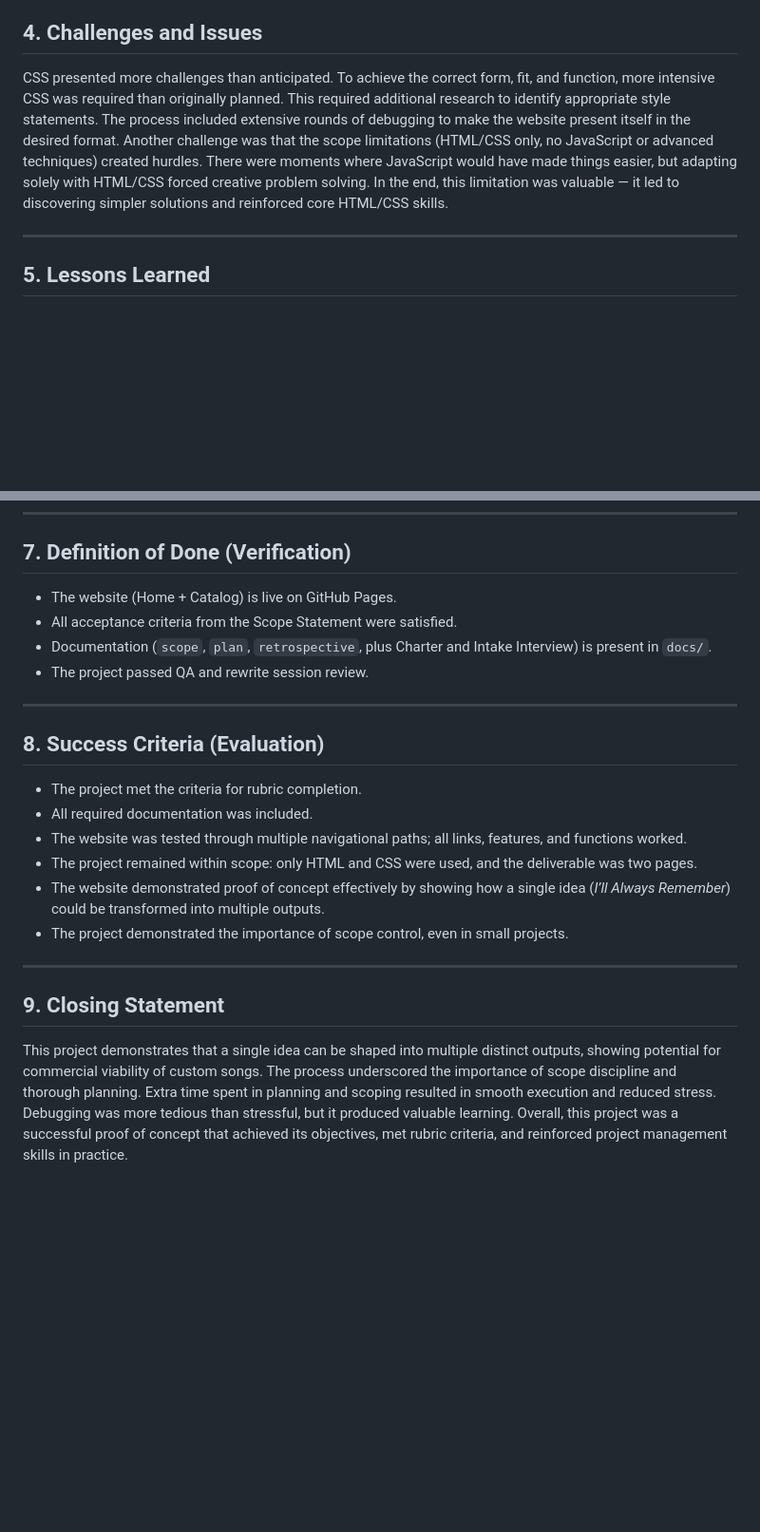
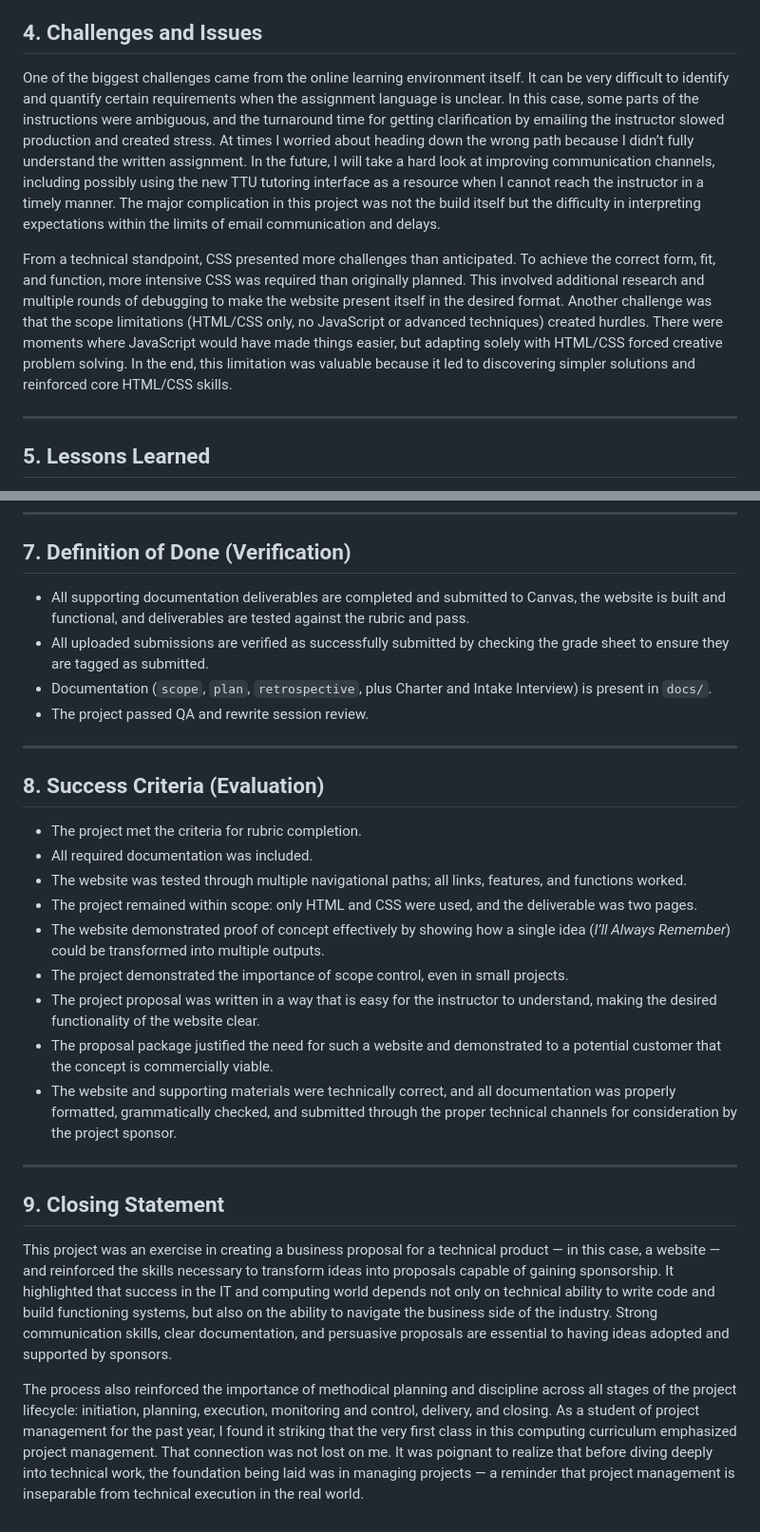
Before and after one commit to JASYTIONLINE/3301-cmpa-p3, a Markdown page: docs/retrospective.md, 2 parts joined by grey strips. Shown: that part at 95% size. Drawn GitHub-style; blank space fills up the shorter version.

```diff
--- a/docs/retrospective.md
+++ b/docs/retrospective.md
@@ -34,6 +51,9 @@ The project was fairly straightforward. The Scope Statement was very well detail
 
 ## 4. Challenges and Issues
-CSS presented more challenges than anticipated. To achieve the correct form, fit, and function, more intensive CSS was required than originally planned. This required additional research to identify appropriate style statements. The process included extensive rounds of debugging to make the website present itself in the desired format. Another challenge was that the scope limitations (HTML/CSS only, no JavaScript or advanced techniques) created hurdles. There were moments where JavaScript would have made things easier, but adapting solely with HTML/CSS forced creative problem solving. In the end, this limitation was valuable — it led to discovering simpler solutions and reinforced core HTML/CSS skills.
+One of the biggest challenges came from the online learning environment itself. It can be very difficult to identify and quantify certain requirements when the assignment language is unclear. In this case, some parts of the instructions were ambiguous, and the turnaround time for getting clarification by emailing the instructor slowed production and created stress. At times I worried about heading down the wrong path because I didn’t fully understand the written assignment. In the future, I will take a hard look at improving communication channels, including possibly using the new TTU tutoring interface as a resource when I cannot reach the instructor in a timely manner. The major complication in this project was not the build itself but the difficulty in interpreting expectations within the limits of email communication and delays.
+
+From a technical standpoint, CSS presented more challenges than anticipated. To achieve the correct form, fit, and function, more intensive CSS was required than originally planned. This involved additional research and multiple rounds of debugging to make the website present itself in the desired format. Another challenge was that the scope limitations (HTML/CSS only, no JavaScript or advanced techniques) created hurdles. There were moments where JavaScript would have made things easier, but adapting solely with HTML/CSS forced creative problem solving. In the end, this limitation was valuable because it led to discovering simpler solutions and reinforced core HTML/CSS skills.
+
 
 ---
 
@@ -54,13 +74,13 @@ For myself in future coursework and projects:
 ---
 
 ## 7. Definition of Done (Verification)
-- The website (Home + Catalog) is live on GitHub Pages.
-- All acceptance criteria from the Scope Statement were satisfied.
+- All supporting documentation deliverables are completed and submitted to Canvas, the website is built and functional, and deliverables are tested against the rubric and pass.
+- All uploaded submissions are verified as successfully submitted by checking the grade sheet to ensure they are tagged as submitted.
 - Documentation (`scope`, `plan`, `retrospective`, plus Charter and Intake Interview) is present in `docs/`.
 - The project passed QA and rewrite session review.
 
+
 ---
-
 ## 8. Success Criteria (Evaluation)
 - The project met the criteria for rubric completion.
 - All required documentation was included.
@@ -68,8 +88,12 @@ For myself in future coursework and projects:
 - The project remained within scope: only HTML and CSS were used, and the deliverable was two pages.
 - The website demonstrated proof of concept effectively by showing how a single idea (*I’ll Always Remember*) could be transformed into multiple outputs.
 - The project demonstrated the importance of scope control, even in small projects.
+- The project proposal was written in a way that is easy for the instructor to understand, making the desired functionality of the website clear.
+- The proposal package justified the need for such a website and demonstrated to a potential customer that the concept is commercially viable.
+- The website and supporting materials were technically correct, and all documentation was properly formatted, grammatically checked, and submitted through the proper technical channels for consideration by the project sponsor.
 
 ---
+## 9. Closing Statement
+This project was an exercise in creating a business proposal for a technical product — in this case, a website — and reinforced the skills necessary to transform ideas into proposals capable of gaining sponsorship. It highlighted that success in the IT and computing world depends not only on technical ability to write code and build functioning systems, but also on the ability to navigate the business side of the industry. Strong communication skills, clear documentation, and persuasive proposals are essential to having ideas adopted and supported by sponsors.
 
-## 9. Closing Statement
-This project demonstrates that a single idea can be shaped into multiple distinct outputs, showing potential for commercial viability of custom songs. The process underscored the importance of scope discipline and thorough planning. Extra time spent in planning and scoping resulted in smooth execution and reduced stress. Debugging was more tedious than stressful, but it produced valuable learning. Overall, this project was a successful proof of concept that achieved its objectives, met rubric criteria, and reinforced project management skills in practice.
+The process also reinforced the importance of methodical planning and discipline across all stages of the project lifecycle: initiation, planning, execution, monitoring and control, delivery, and closing. As a student of project management for the past year, I found it striking that the very first class in this computing curriculum emphasized project management. That connection was not lost on me. It was poignant to realize that before diving deeply into technical work, the foundation being laid was in managing projects — a reminder that project management is inseparable from technical execution in the real world.
```
Also changed, not shown: other parts of docs/retrospective.md (+23 -6 lines).
